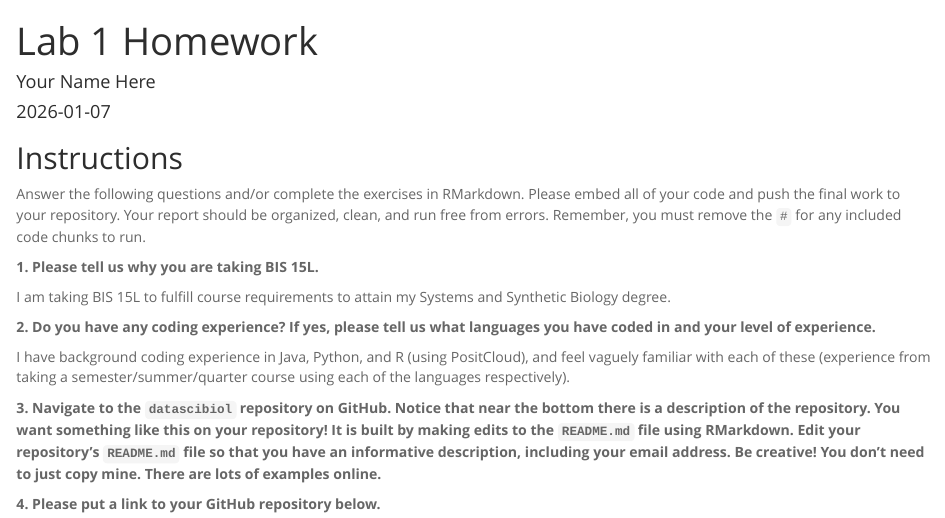
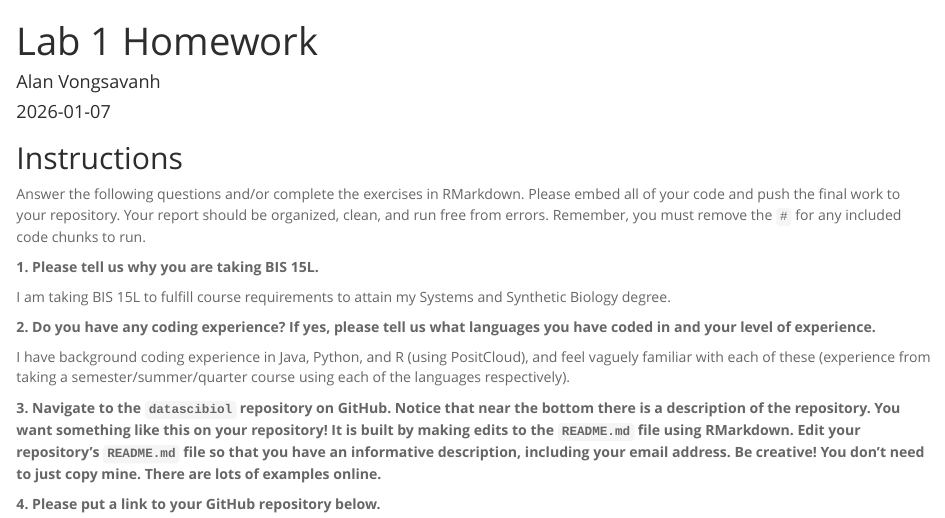
Before and after one commit to avongs-ucd/BIS15LW2026_avongsavanh, an R Markdown document (lab1/hw1.Rmd): the page in a window 1100 px wide, from its top. Rendered offline with R 4.5, knitr and Pandoc, with nearby package versions.

Commit message:
hw1 update

```diff
--- a/lab1/hw1.Rmd
+++ b/lab1/hw1.Rmd
@@ -1,6 +1,6 @@
 ---
 title: "Lab 1 Homework"
-author: "Your Name Here"
+author: "Alan Vongsavanh"
 date: "`r Sys.Date()`"
 output:
   html_document:
```
Also changed, not shown: lab1/hw1.Rmd (2 more changed lines).
